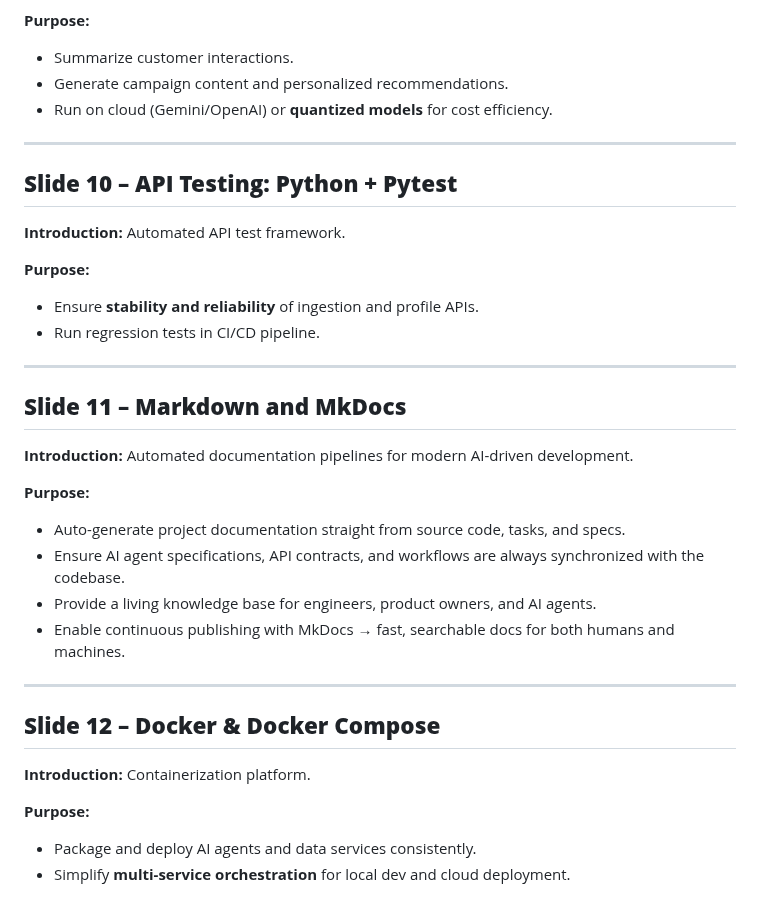
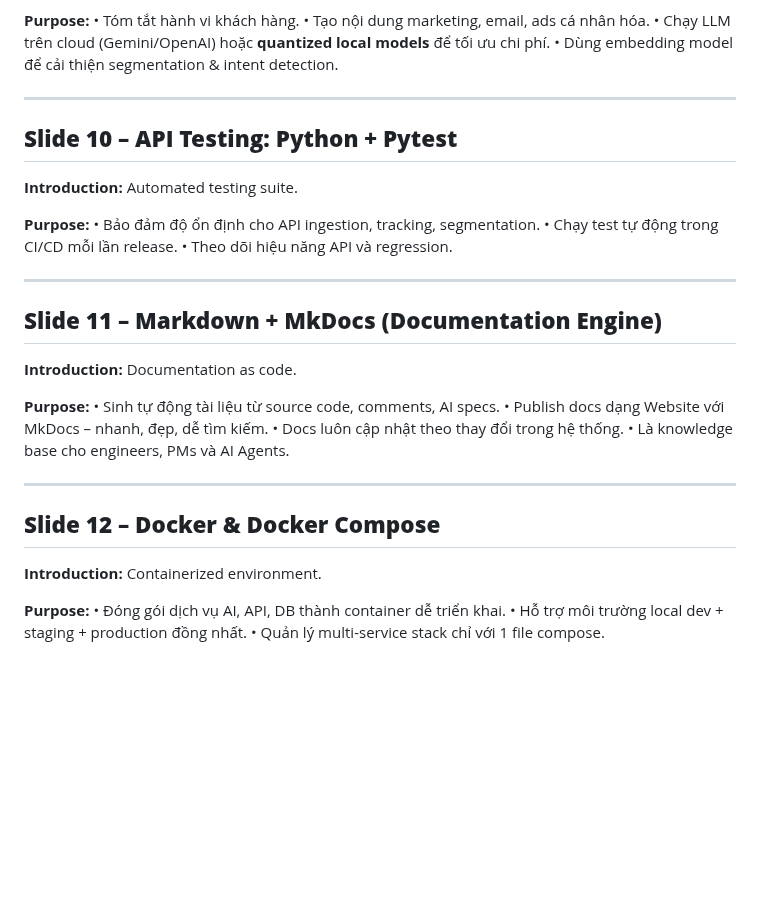
Before and after one commit to trieu/leo-cdp-framework, a Markdown page: TECHSTACK.md, the part around one of its changes. GitHub-like rendering; blank space fills up the shorter version.

```diff
--- a/TECHSTACK.md
+++ b/TECHSTACK.md
@@ -91,41 +102,40 @@ Introduction to the core open source technologies powering **LEO CDP** (https://
 
 **Purpose:**
-
-* Summarize customer interactions.
-* Generate campaign content and personalized recommendations.
-* Run on cloud (Gemini/OpenAI) or **quantized models** for cost efficiency.
+• Tóm tắt hành vi khách hàng.
+• Tạo nội dung marketing, email, ads cá nhân hóa.
+• Chạy LLM trên cloud (Gemini/OpenAI) hoặc **quantized local models** để tối ưu chi phí.
+• Dùng embedding model để cải thiện segmentation & intent detection.
 
 ---
 
 ## **Slide 10 – API Testing: Python + Pytest**
 
-**Introduction:** Automated API test framework.
+**Introduction:** Automated testing suite.
 
 **Purpose:**
-
-* Ensure **stability and reliability** of ingestion and profile APIs.
-* Run regression tests in CI/CD pipeline.
+• Bảo đảm độ ổn định cho API ingestion, tracking, segmentation.
+• Chạy test tự động trong CI/CD mỗi lần release.
+• Theo dõi hiệu năng API và regression.
 
 ---
 
-## **Slide 11 – Markdown and MkDocs**
+## **Slide 11 – Markdown + MkDocs (Documentation Engine)**
 
-**Introduction:** Automated documentation pipelines for modern AI-driven development.
+**Introduction:** Documentation as code.
 
 **Purpose:**
-
-* Auto-generate project documentation straight from source code, tasks, and specs.
-* Ensure AI agent specifications, API contracts, and workflows are always synchronized with the codebase.
-* Provide a living knowledge base for engineers, product owners, and AI agents.
-* Enable continuous publishing with MkDocs → fast, searchable docs for both humans and machines.
+• Sinh tự động tài liệu từ source code, comments, AI specs.
+• Publish docs dạng Website với MkDocs – nhanh, đẹp, dễ tìm kiếm.
+• Docs luôn cập nhật theo thay đổi trong hệ thống.
+• Là knowledge base cho engineers, PMs và AI Agents.
 
 ---
 
 ## **Slide 12 – Docker & Docker Compose**
 
-**Introduction:** Containerization platform.
+**Introduction:** Containerized environment.
 
 **Purpose:**
-
-* Package and deploy AI agents and data services consistently.
-* Simplify **multi-service orchestration** for local dev and cloud deployment.
+• Đóng gói dịch vụ AI, API, DB thành container dễ triển khai.
+• Hỗ trợ môi trường local dev + staging + production đồng nhất.
+• Quản lý multi-service stack chỉ với 1 file compose.
```
Also changed, not shown: other parts of TECHSTACK.md (+45 -34 lines).
